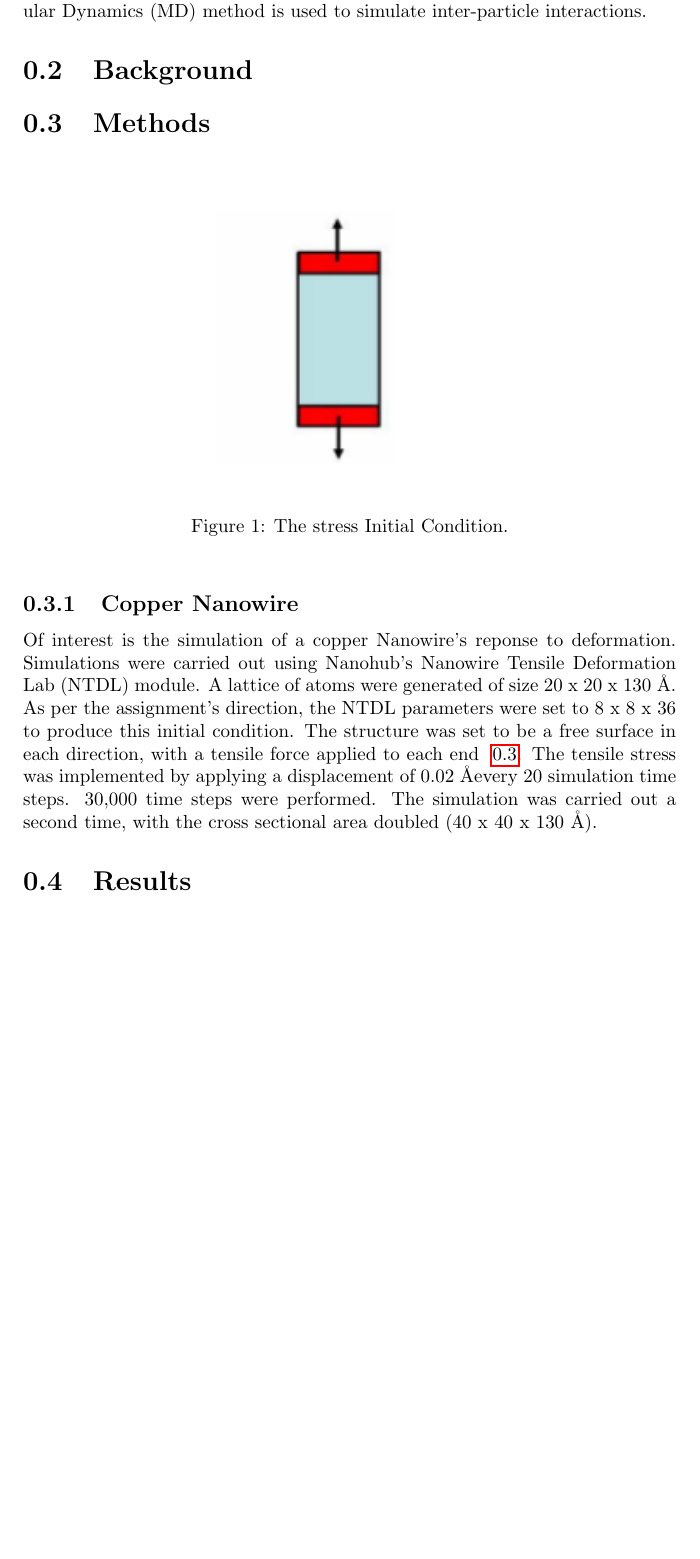
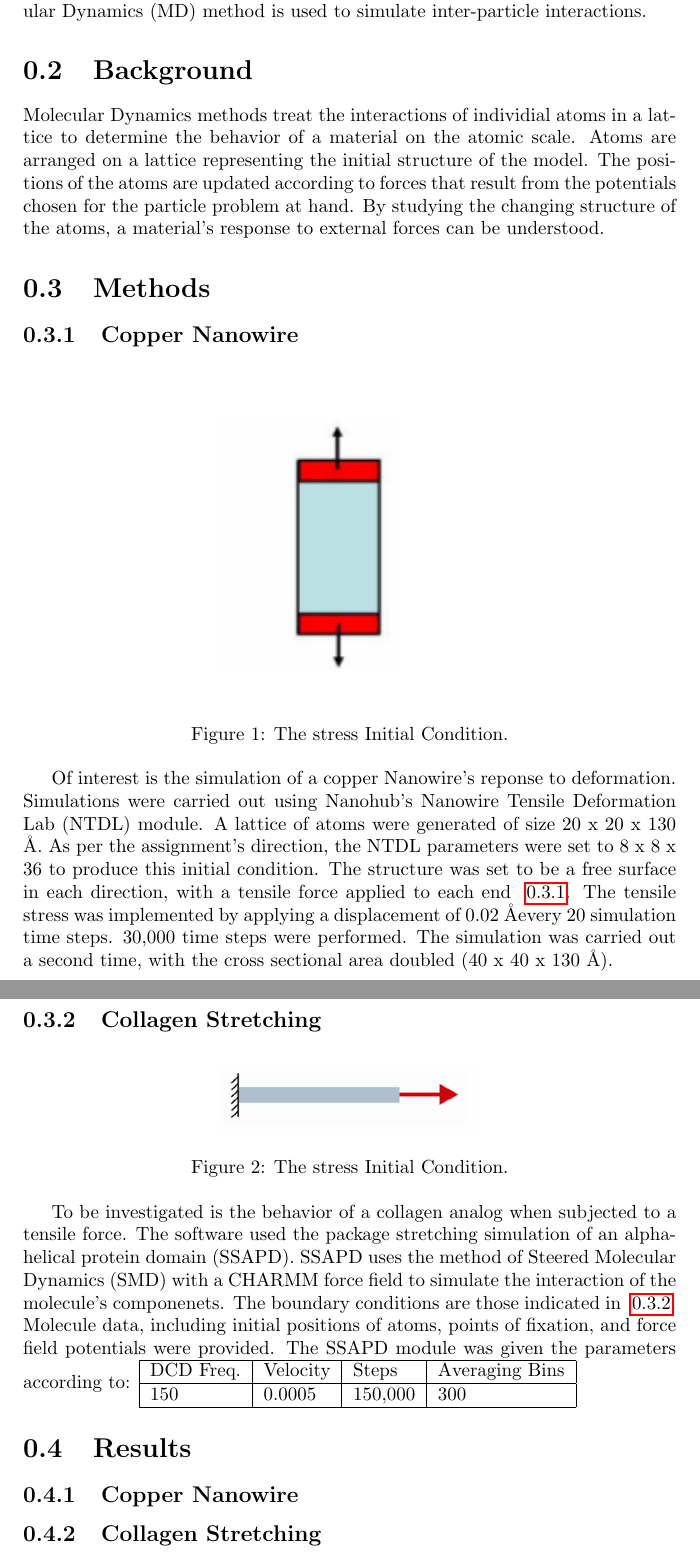
Before and after one commit to winter-muted/MmMmP, a LaTeX problem sheet (bberry/hw4/report.tex): part of page 2 of 2 before the commit and two parts of pages 2 and 3 of 3 after it, the two joined at a grey line, cut so that both start at the same text, the shorter picture padded with empty space. Compiled offline with pdfLaTeX.

Commit message:
Continued report filler.

```diff
--- a/bberry/hw4/report.tex
+++ b/bberry/hw4/report.tex
@@ -24,22 +24,40 @@
     This report details the simulation of various molecular scale events.  The Molecular Dynamics (MD) method is used to simulate inter-particle interactions.
 
     \section{Background}
+    Molecular Dynamics methods treat the interactions of individial atoms in a lattice to determine the behavior of a material on the atomic scale.  Atoms are arranged on a lattice representing the initial structure of the model.  The positions of the atoms are updated according to forces that result from the potentials chosen for the particle problem at hand.  By studying the changing structure of the atoms, a material's response to external forces can be understood.
 
     \section{Methods}
+        \subsection{Copper Nanowire}
         \begin{figure}[!htb]
-            \label{fig:applied-stress}
+            \label{fig:applied-stress-partA}
             \centering
-            \includegraphics[width=0.4\textwidth]{applied-stress.png}
+            \includegraphics[width=0.4\textwidth]{applied-stress-partA.png}
             \caption{The stress Initial Condition.}
         \end{figure}
+        Of interest is the simulation of a copper Nanowire's reponse to deformation.  Simulations were carried out using Nanohub's Nanowire Tensile Deformation Lab (NTDL) module.  A lattice of atoms were generated of size 20 x 20 x 130 \AA. As per the assignment's direction, the NTDL parameters were set to 8 x 8 x 36 to produce this initial condition.  The structure was set to be a free surface in each direction, with a tensile force applied to each end ~\ref{fig:applied-stress-partA}.  The tensile stress was implemented by applying a displacement of 0.02 \AA  every 20 simulation time steps. 30,000 time steps were performed.  The simulation was carried out a second time, with the cross sectional area doubled (40 x 40 x 130 \AA).
 
+        \subsection{Collagen Stretching}
+        \begin{figure}[!htb]
+            \label{fig:applied-stress-partB}
+            \centering
+            \includegraphics[width=0.4\textwidth]{applied-stress-partB.png}
+            \caption{The stress Initial Condition.}
+        \end{figure}
+        To be investigated is the behavior of a collagen analog when subjected to a tensile force.  The software used the package stretching simulation of an alpha-helical protein domain (SSAPD).  SSAPD uses the method of Steered Molecular Dynamics (SMD) with a CHARMM force field to simulate the interaction of the molecule's componenets.  The boundary conditions are those indicated in ~\ref{fig:applied-stress-partB}.  Molecule data, including initial positions of atoms, points of fixation, and force field potentials were provided.  The SSAPD module was given the parameters according to:
+        \begin{tabular}[!htb]{|l|l|l|l|}
+            \hline
+            DCD Freq. & Velocity & Steps & Averaging Bins \\
+            \hline
+            150 & 0.0005 & 150,000 & 300 \\
+            \hline
+        \end{tabular}
+
+    \section{Results}
         \subsection{Copper Nanowire}
-        Of interest is the simulation of a copper Nanowire's reponse to deformation.  Simulations were carried out using Nanohub's Nanowire Tensile Deformation Lab (NTDL) module.  A lattice of atoms were generated of size 20 x 20 x 130 \AA. As per the assignment's direction, the NTDL parameters were set to 8 x 8 x 36 to produce this initial condition.  The structure was set to be a free surface in each direction, with a tensile force applied to each end ~\ref{fig:applied-stress}.  The tensile stress was implemented by applying a displacement of 0.02 \AA every 20 simulation time steps. 30,000 time steps were performed.  The simulation was carried out a second time, with the cross sectional area doubled (40 x 40 x 130 \AA).
 
 
 
-    \section{Results}
-
+        \subsection{Collagen Stretching}
 
 
 \end{document}
```
Also changed, not shown: bberry/hw4/applied-stress-partA.png (renamed from bberry/hw4/applied-stress.png), bberry/hw4/applied-stress-partB.png (added).
